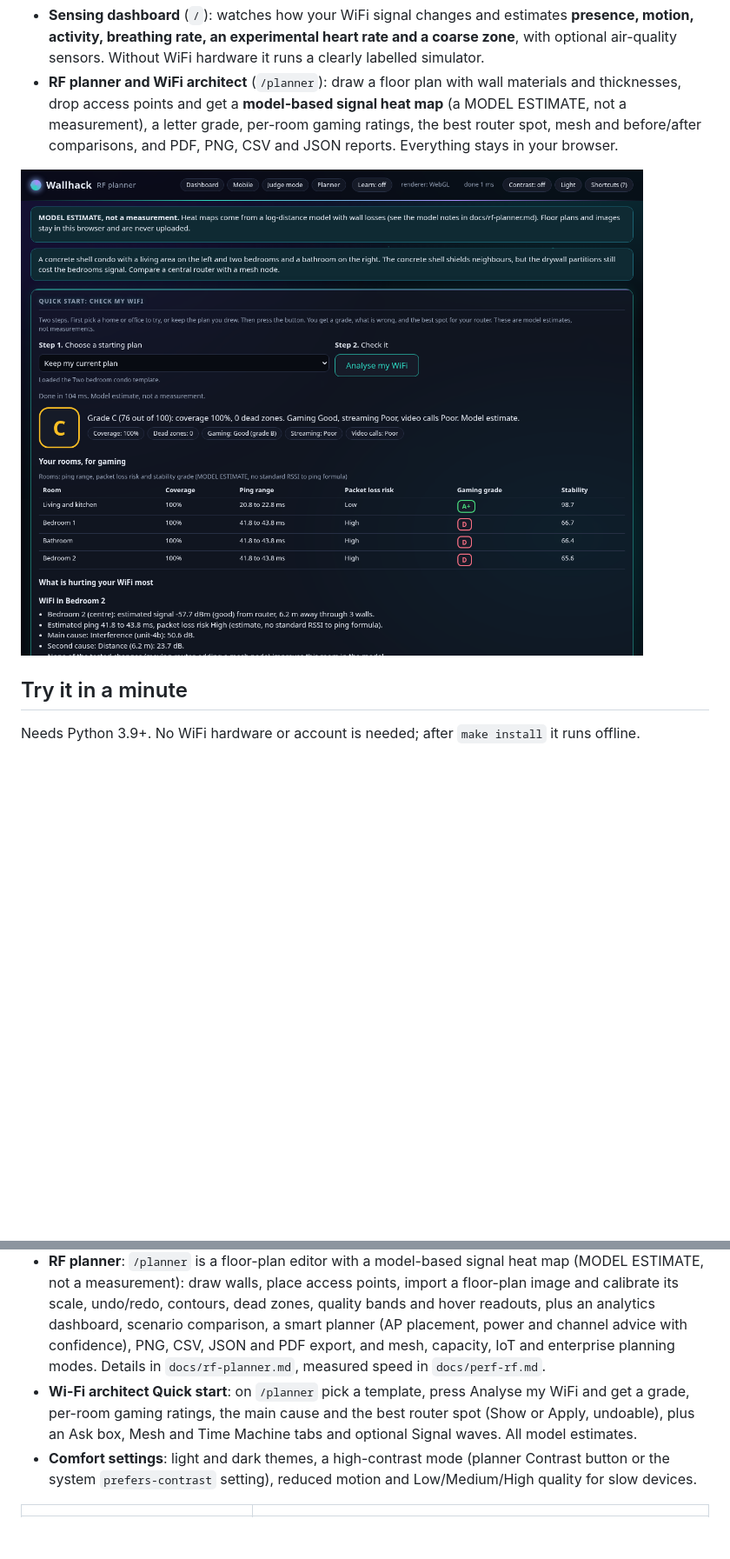
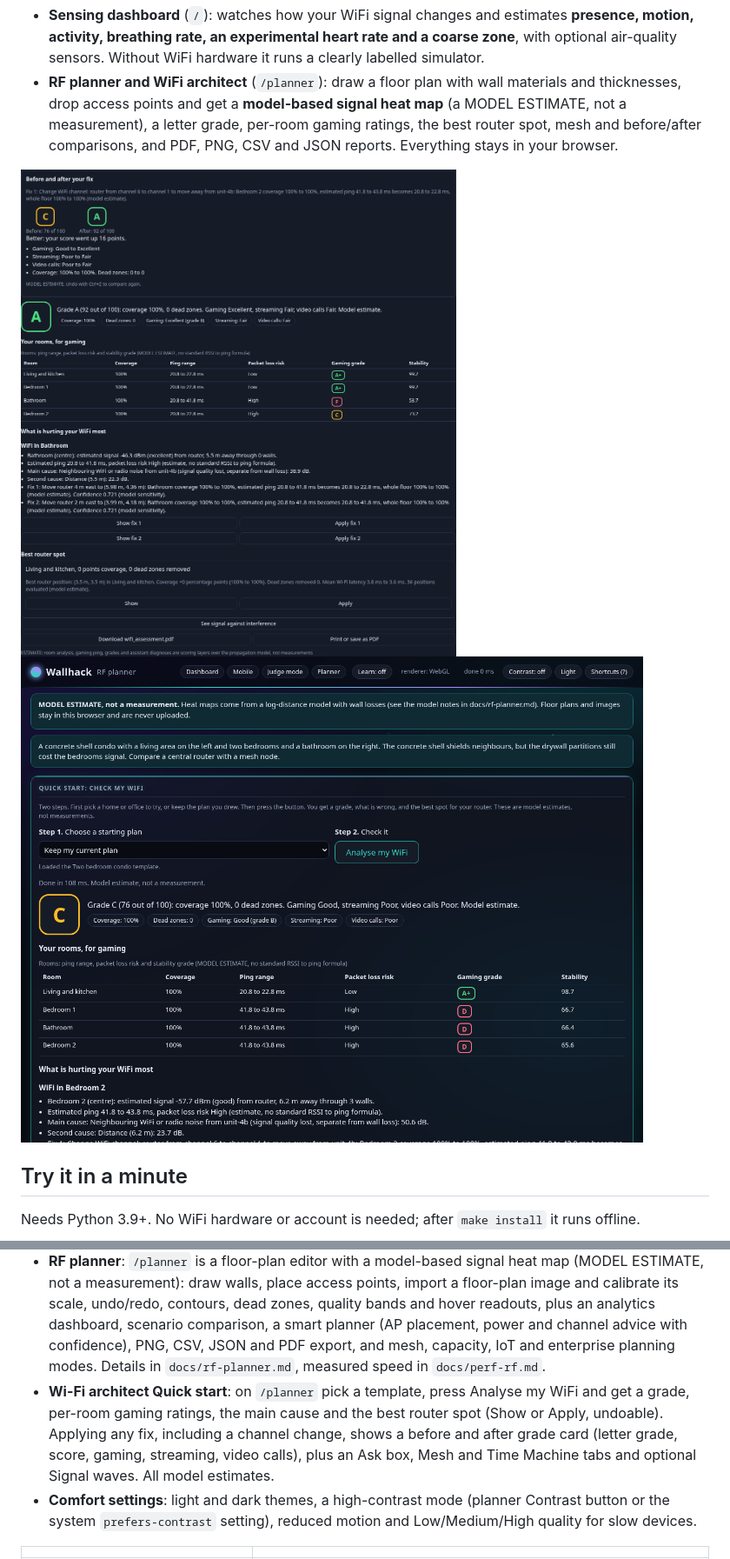
Before and after one commit to MiChaelinzo/irl-wallhack, a Markdown page: README.md, 2 parts joined by grey strips. Shown at 87% size. GitHub-like rendering; pictures changed too: docs/screenshot-planner-quick-fix.png (added), docs/screenshot-planner-quick.png; blank space fills up the shorter version.

Commit message:
feat: show before and after grade card after applying a Quick start fix

```diff
--- a/README.md
+++ b/README.md
@@ -5,6 +5,7 @@
 - **Sensing dashboard** (`/`): watches how your WiFi signal changes and estimates **presence, motion, activity, breathing rate, an experimental heart rate and a coarse zone**, with optional air-quality sensors. Without WiFi hardware it runs a clearly labelled simulator.
 - **RF planner and WiFi architect** (`/planner`): draw a floor plan with wall materials and thicknesses, drop access points and get a **model-based signal heat map** (a MODEL ESTIMATE, not a measurement), a letter grade, per-room gaming ratings, the best router spot, mesh and before/after comparisons, and PDF, PNG, CSV and JSON reports. Everything stays in your browser.
 
+![After applying Fix 1 (change the WiFi channel) the grade card shows grade C (76) to grade A (92), model estimate](docs/screenshot-planner-quick-fix.png)
 ![WiFi architect Quick start: pick a plan, press Analyse my WiFi, get a grade, per-room gaming ratings and the main cause (model estimate)](docs/screenshot-planner-quick.png)
 
 ## Try it in a minute
@@ -37,7 +38,7 @@ It does not make images and cannot literally see through walls. Bodies disturb r
 - **Simulator**: every simulated value (vitals and environment) is marked SIMULATED. The simulated heartbeat is exaggerated so the demo shows it. With a real source and no sensors configured, environment tiles show "no sensor" and nothing is invented.
 - **Mobile companion and judge mode**: `/mobile` (occupancy, vitals, sensors, alerts; pair a phone by scanning the QR on the dashboard after starting with `--lan`) and `/judge` (every capability with its Built / Experimental / Future / Unsupported status). Glass UI and particle effects follow the quality selector and reduced-motion setting.
 - **RF planner**: `/planner` is a floor-plan editor with a model-based signal heat map (MODEL ESTIMATE, not a measurement): draw walls, place access points, import a floor-plan image and calibrate its scale, undo/redo, contours, dead zones, quality bands and hover readouts, plus an analytics dashboard, scenario comparison, a smart planner (AP placement, power and channel advice with confidence), PNG, CSV, JSON and PDF export, and mesh, capacity, IoT and enterprise planning modes. Details in `docs/rf-planner.md`, measured speed in `docs/perf-rf.md`.
-- **Wi-Fi architect Quick start**: on `/planner` pick a template, press Analyse my WiFi and get a grade, per-room gaming ratings, the main cause and the best router spot (Show or Apply, undoable), plus an Ask box, Mesh and Time Machine tabs and optional Signal waves. All model estimates.
+- **Wi-Fi architect Quick start**: on `/planner` pick a template, press Analyse my WiFi and get a grade, per-room gaming ratings, the main cause and the best router spot (Show or Apply, undoable). Applying any fix, including a channel change, shows a before and after grade card (letter grade, score, gaming, streaming, video calls), plus an Ask box, Mesh and Time Machine tabs and optional Signal waves. All model estimates.
 - **Comfort settings**: light and dark themes, a high-contrast mode (planner Contrast button or the system `prefers-contrast` setting), reduced motion and Low/Medium/High quality for slow devices.
 
 | | |
```
Also changed, not shown: CHANGELOG.md (+3 -0 lines), docs/rf-planner.md (+1 -1 lines), 5 other files.
